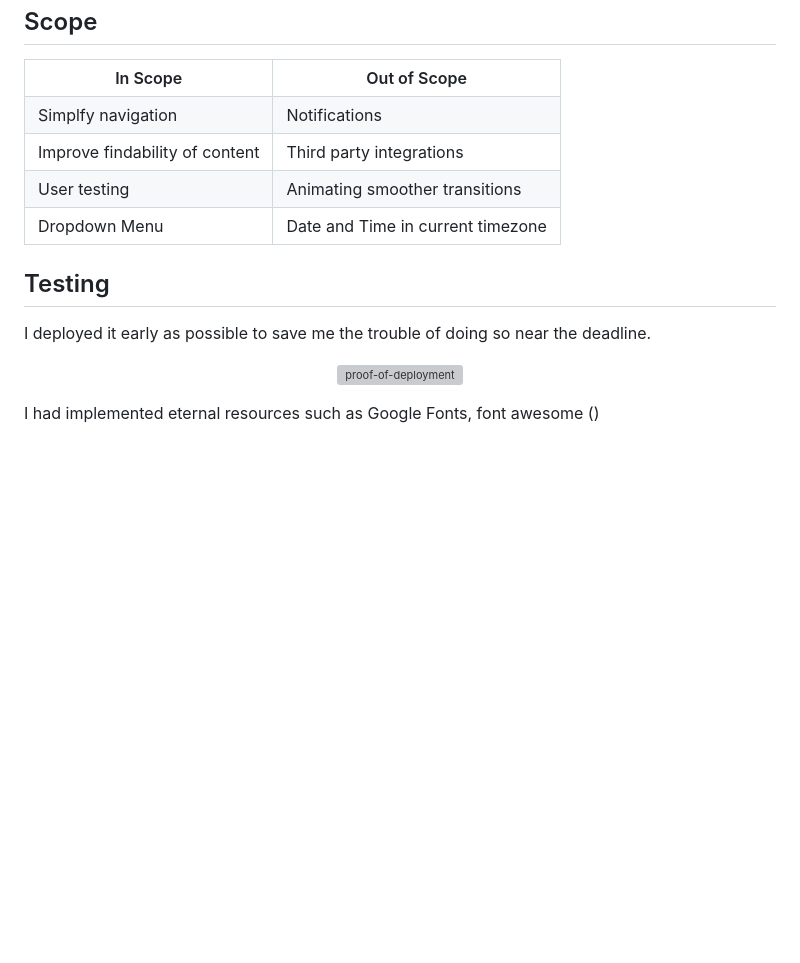
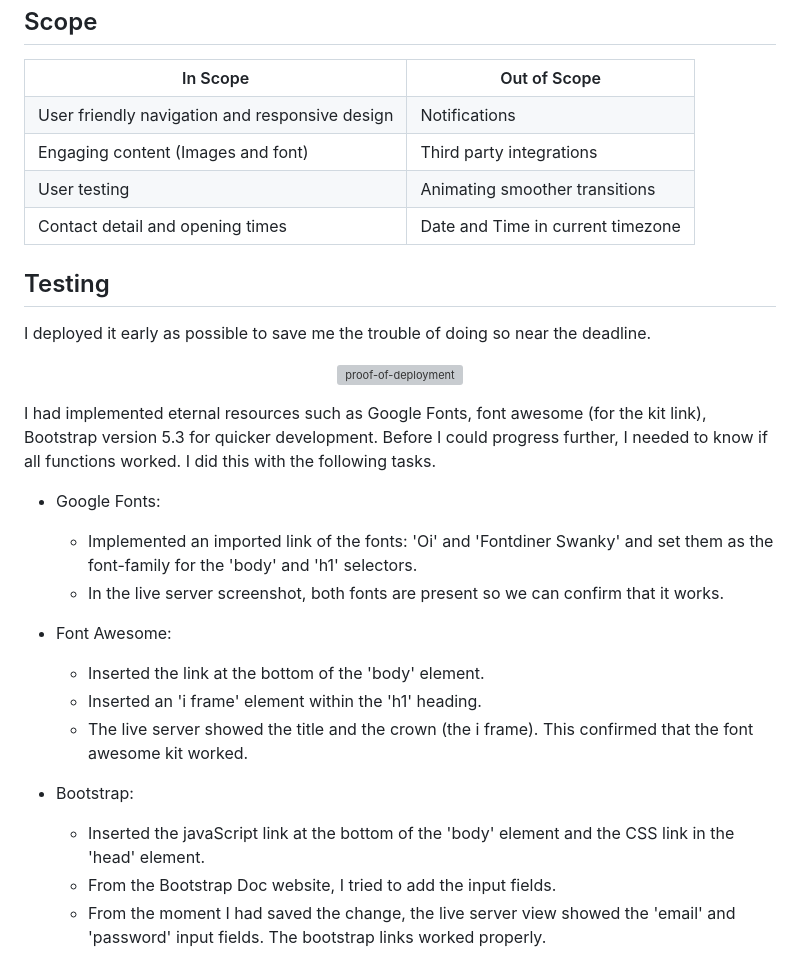
Before and after one commit to FarhathH/Milestone-Project-1, a Markdown page: README.md, the part around one of its changes. Drawn GitHub-style; blank space fills up the shorter version; grey boxes are pictures that could not be loaded.

Commit message:
Update README.md (uploaded screenshots for testing section)
Needed to update for more accurate visuals.

```diff
--- a/README.md
+++ b/README.md
@@ -105,11 +105,11 @@ s
    <th>Out of Scope</th>
   </tr>
   <tr>
-   <td>Simplfy navigation</td>
+   <td>User friendly navigation and responsive design</td>
    <td>Notifications</td>
   </tr>
   <tr>
-   <td>Improve findability of content</td>
+   <td>Engaging content (Images and font)</td>
    <td>Third party integrations</td>
   </tr>
   <tr>
@@ -117,7 +117,7 @@ s
    <td>Animating smoother transitions</td>
   </tr>
   <tr>
-   <td>Dropdown Menu</td>
+   <td>Contact detail and opening times</td>
    <td>Date and Time in current timezone</td>
   </tr>
  </table>
@@ -131,4 +131,21 @@ I deployed it early as possible to save me the trouble of doing so near the dead
   <img width="920" height="73" alt="proof-of-deployment" src="https://github.com/user-attachments/assets/d3a7cc8e-fc55-4484-a6ed-40cba037bc88" />
 </p>
 
-I had implemented eternal resources such as Google Fonts, font awesome ()
+I had implemented eternal resources such as Google Fonts, font awesome (for the kit link), Bootstrap version 5.3 for quicker development. Before I could progress further, I needed to know if all functions worked. I did this with the following tasks.
+
+* Google Fonts:
+  * Implemented an imported link of the fonts: 'Oi' and 'Fontdiner Swanky' and set them as the font-family for the 'body' and 'h1' selectors.
+  * In the live server screenshot, both fonts are present so we can confirm that it works.
+
+* Font Awesome:
+  * Inserted the link at the bottom of the 'body' element.
+  * Inserted an 'i frame' element within the 'h1' heading.
+  * The live server showed the title and the crown (the i frame). This confirmed that the font awesome kit worked.
+
+* Bootstrap:
+  * Inserted the javaScript link at the bottom of the 'body' element and the CSS link in the 'head' element.
+  * From the Bootstrap Doc website, I tried to add the input fields.
+  * From the moment I had saved the change, the live server view showed the 'email' and 'password' input fields. The bootstrap links worked properly.
+
+
+
```
Also changed, not shown: other parts of README.md (+7 -1 lines).
